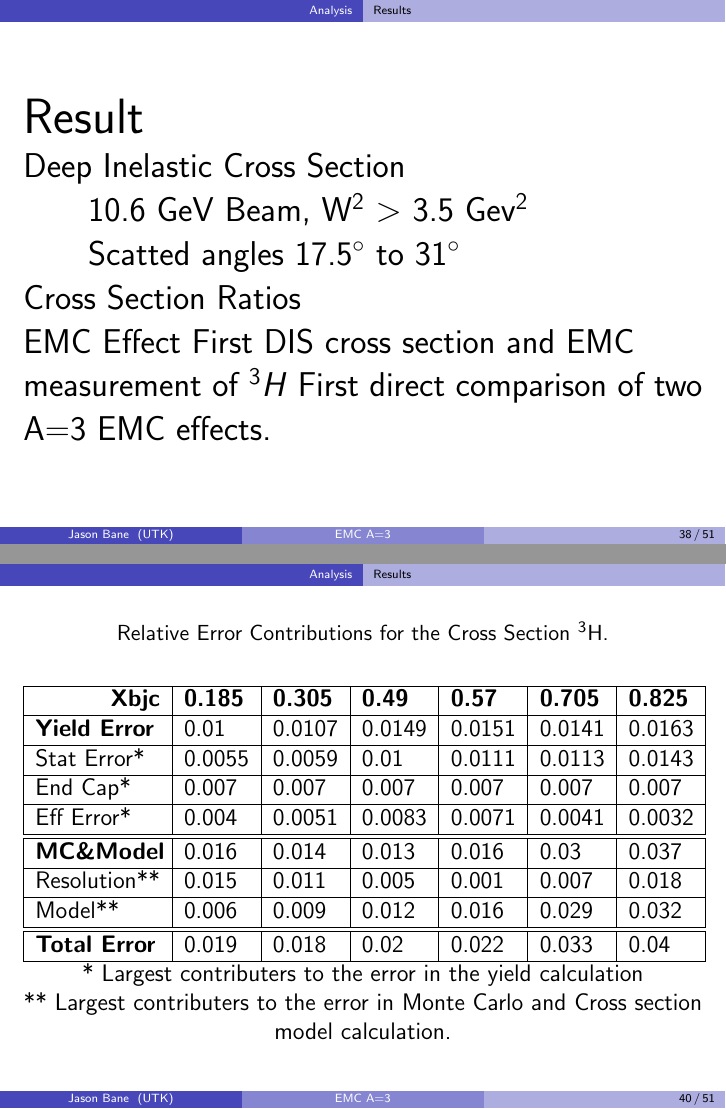
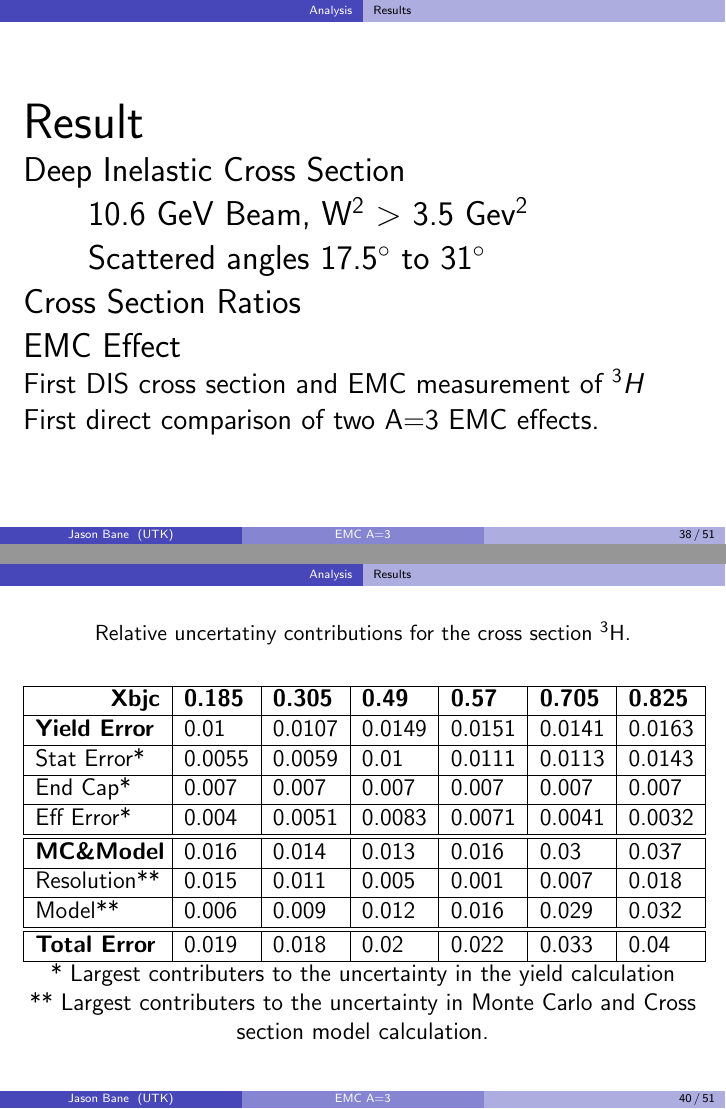
Before and after one commit to jbane11/latex_shows, LaTeX slides (defense/Bane_EMC_defense.tex): pages 70 and 72 of 93, joined at a grey line. Compiled offline with pdfLaTeX.

Commit message:
Auto update!

```diff
--- a/defense/Bane_EMC_defense.tex
+++ b/defense/Bane_EMC_defense.tex
@@ -1068,11 +1069,11 @@ $\bullet$ Extract the corrected EMC effect!
 \Huge{Result}\\
 \Large{Deep Inelastic Cross Section}\\
 \qquad 10.6 GeV Beam, W$^2$ $>$ 3.5 Gev$^2$\\
-\qquad Scatted angles 17.5$^\circ$ to 31$^\circ$\\
+\qquad Scattered angles 17.5$^\circ$ to 31$^\circ$\\
 \Large{Cross Section Ratios}\\
-\Large{EMC Effect}
-\Large{First DIS cross section and EMC measurement of $^3H$}
-\Large{First direct comparison of two A=3 EMC effects.}
+\Large{EMC Effect}\\
+\large{First DIS cross section and EMC measurement of $^3H$}\\
+\large{First direct comparison of two A=3 EMC effects.}
 
 
 \end{frame}
@@ -1092,7 +1093,7 @@ $^3$He - 1.12$\%$ $\bullet$ $^3$H - 0.97$\%$ $\bullet$  D - 0.56$\%$
 \begin{frame}{}
 
 \begin{table}[]
-	\caption*{Relative Error Contributions for the Cross Section $^3$H.}
+	\caption*{Relative uncertatiny contributions for the cross section $^3$H.}
 	\begin{tabular}{|p{2.2cm}|l|l|l|l|l|l|}
 \hline
 \multicolumn{1}{|r|}{\textbf{Xbjc}} & \textbf{0.185} & \textbf{0.305} & \textbf{0.49} & \textbf{0.57} & \textbf{0.705} & \textbf{0.825} \\ \hline
@@ -1106,8 +1107,8 @@ Model**                             & 0.006          & 0.009          & 0.012
 \textbf{Total Error}                & 0.019          & 0.018          & 0.02          & 0.022         & 0.033          & 0.04           \\ \hline
 \end{tabular}
 
-	* Largest contributers to the error in the yield calculation\\
-	** Largest contributers to the error in Monte Carlo and Cross section model calculation.
+	* Largest contributers to the uncertainty in the yield calculation\\
+	** Largest contributers to the uncertainty in Monte Carlo and Cross section model calculation.
 
 \end{table}
 
```
Also changed, not shown: defense/Bane_EMC_defense.tex (12 more changed lines).
